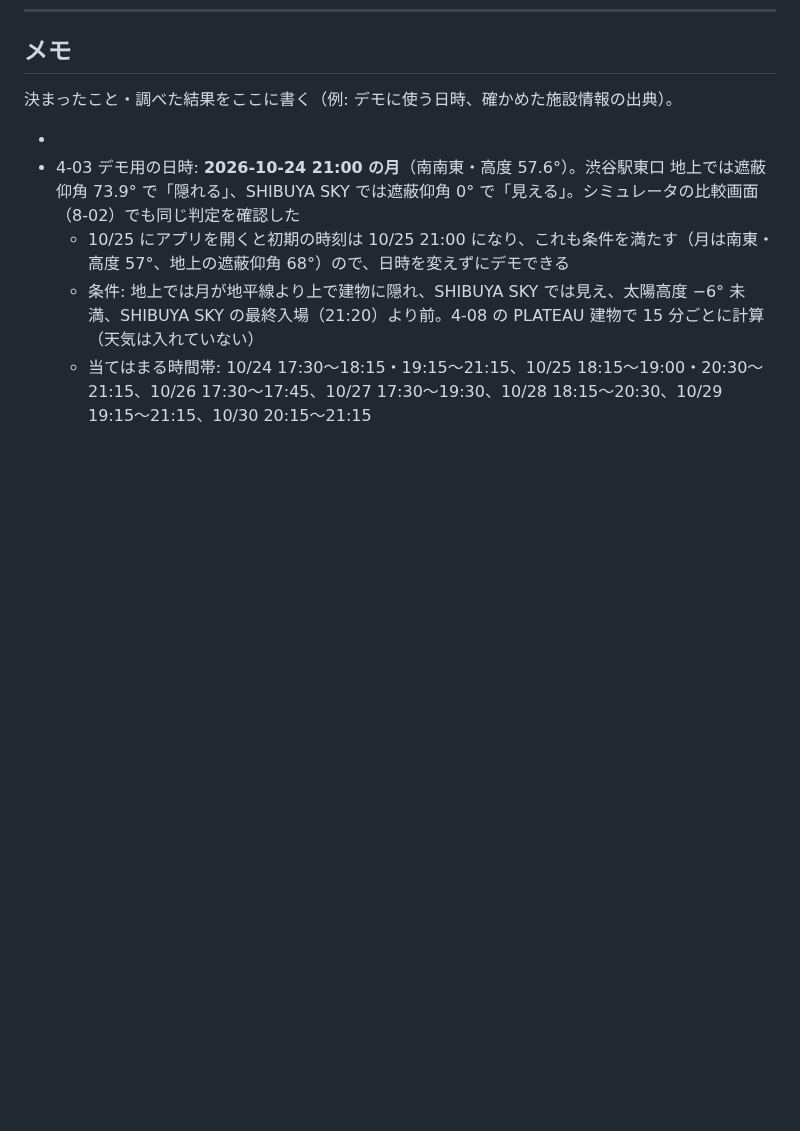
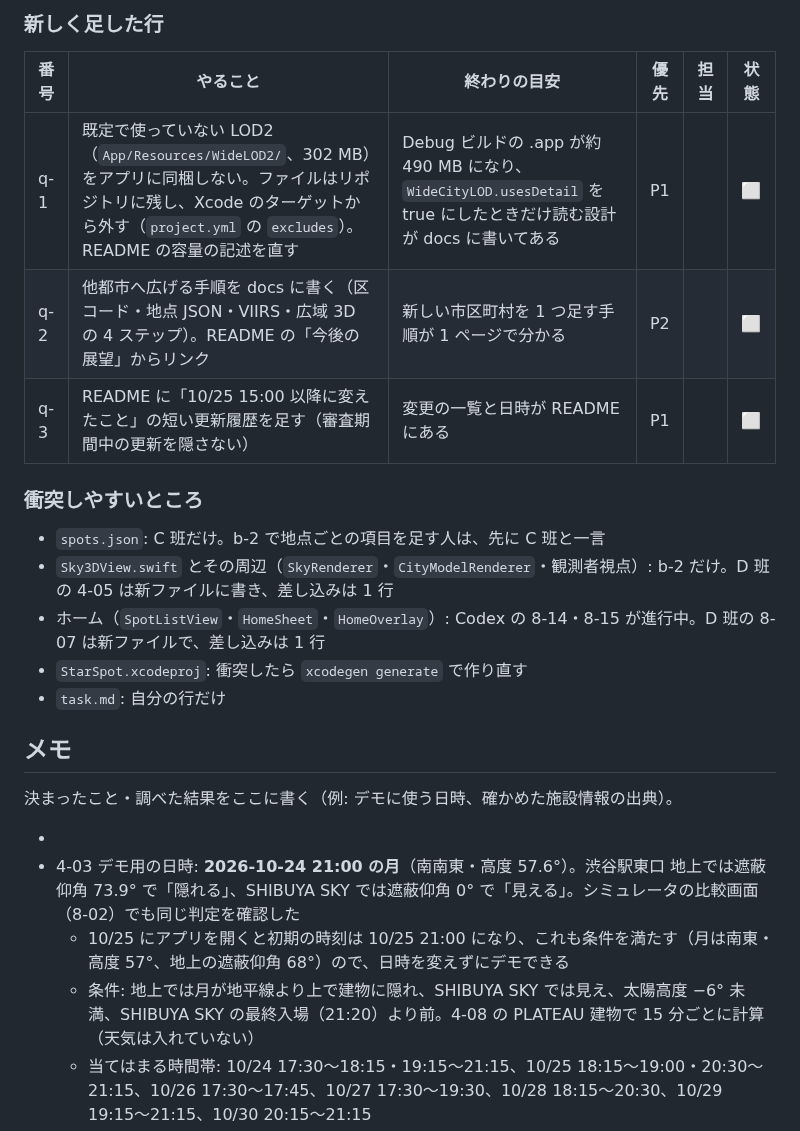
Before and after one commit to jphacks/tkb_2635, a Markdown page: task.md, the part around one of its changes. GitHub-like rendering; blank space fills up the shorter version.

Commit message:
task.md に審査前夜の進め方（班分け・時間割・q-1〜q-3）を足す
Co-Authored-By: Claude Fable 5.1 <noreply@anthropic.com>

```diff
--- a/task.md
+++ b/task.md
@@ -303,3 +340,19 @@
+### 新しく足した行
+
+| 番号 | やること | 終わりの目安 | 優先 | 担当 | 状態 |
+|---|---|---|---|---|---|
+| q-1 | 既定で使っていない LOD2（`App/Resources/WideLOD2/`、302 MB）をアプリに同梱しない。ファイルはリポジトリに残し、Xcode のターゲットから外す（`project.yml` の `excludes`）。README の容量の記述を直す | Debug ビルドの .app が約 490 MB になり、`WideCityLOD.usesDetail` を true にしたときだけ読む設計が docs に書いてある | P1 | | ⬜ |
+| q-2 | 他都市へ広げる手順を docs に書く（区コード・地点 JSON・VIIRS・広域 3D の 4 ステップ）。README の「今後の展望」からリンク | 新しい市区町村を 1 つ足す手順が 1 ページで分かる | P2 | | ⬜ |
+| q-3 | README に「10/25 15:00 以降に変えたこと」の短い更新履歴を足す（審査期間中の更新を隠さない） | 変更の一覧と日時が README にある | P1 | | ⬜ |
+
+### 衝突しやすいところ
+
+- `spots.json`: C 班だけ。b-2 で地点ごとの項目を足す人は、先に C 班と一言
+- `Sky3DView.swift` とその周辺（`SkyRenderer`・`CityModelRenderer`・観測者視点）: b-2 だけ。D 班の 4-05 は新ファイルに書き、差し込みは 1 行
+- ホーム（`SpotListView`・`HomeSheet`・`HomeOverlay`）: Codex の 8-14・8-15 が進行中。D 班の 8-07 は新ファイルで、差し込みは 1 行
+- `StarSpot.xcodeproj`: 衝突したら `xcodegen generate` で作り直す
+- `task.md`: 自分の行だけ
+
 ## メモ
 
 決まったこと・調べた結果をここに書く（例: デモに使う日時、確かめた施設情報の出典）。
```
Also changed, not shown: other parts of task.md (+37 -0 lines).
